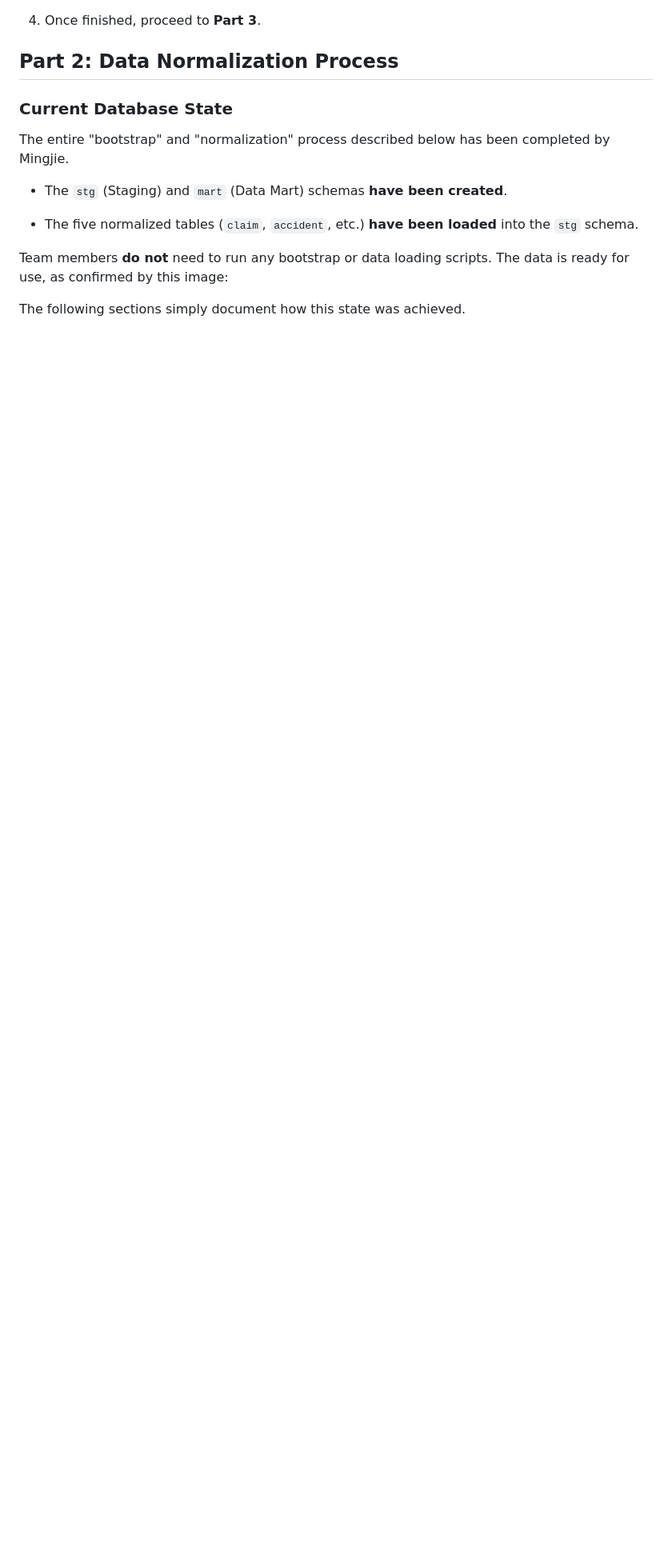
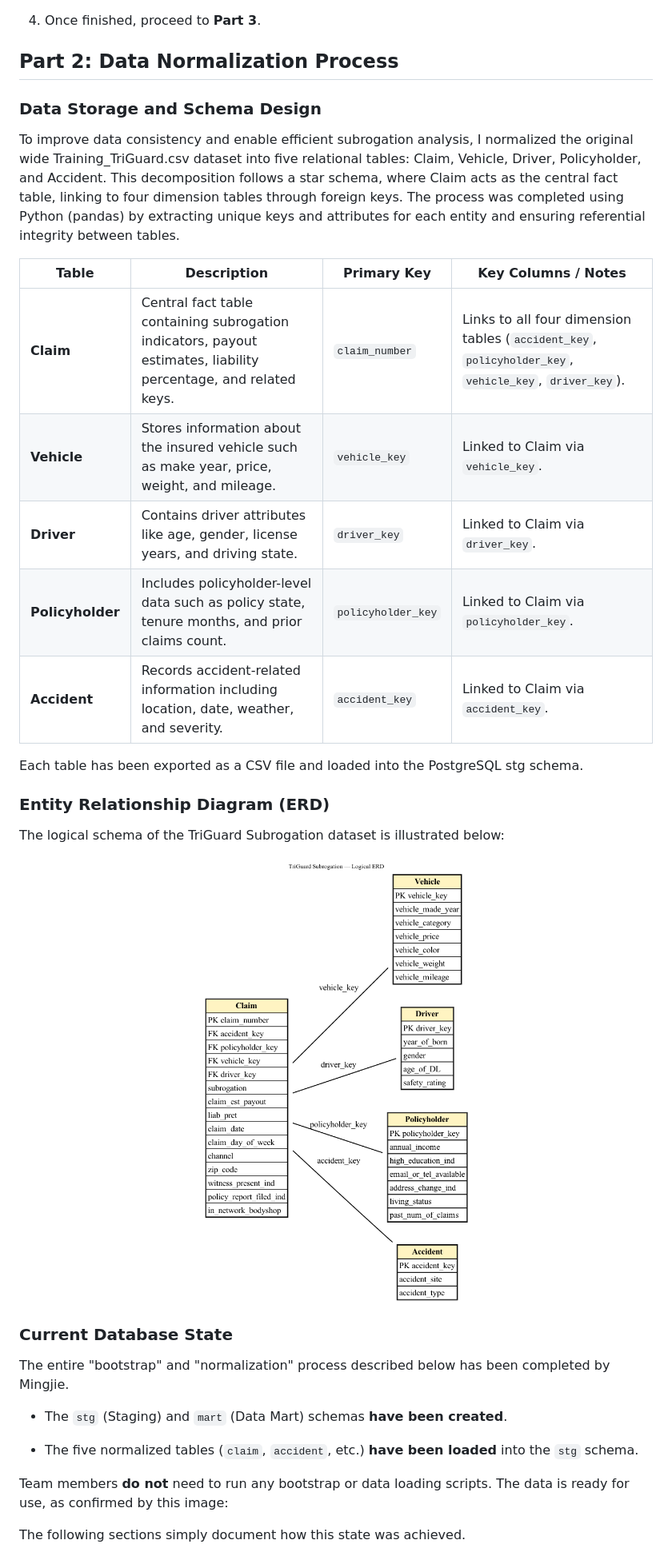
Before and after one commit to lingyuehao/706_final_project, a Markdown page: README.md, the part around the change. Shown: that part at 80% size. GitHub-like rendering; blank space fills up the shorter version.

Commit message:
Document data normalization and schema design
Normalized the Training_TriGuard.csv dataset into five relational tables to improve data consistency and enable efficient subrogation analysis. Added details about the data storage, schema design, and an entity relationship diagram.

```diff
--- a/README.md
+++ b/README.md
@@ -135,6 +135,28 @@ pyarrow>=16.0
 
 
 ## Part 2: Data Normalization Process
+
+### Data Storage and Schema Design
+
+To improve data consistency and enable efficient subrogation analysis, I normalized the original wide Training_TriGuard.csv dataset into five relational tables: Claim, Vehicle, Driver, Policyholder, and Accident. This decomposition follows a star schema, where Claim acts as the central fact table, linking to four dimension tables through foreign keys. The process was completed using Python (pandas) by extracting unique keys and attributes for each entity and ensuring referential integrity between tables.
+
+| Table            | Description                                                                                                     | Primary Key        | Key Columns / Notes                                                                                   |
+| ---------------- | --------------------------------------------------------------------------------------------------------------- | ------------------ | ----------------------------------------------------------------------------------------------------- |
+| **Claim**        | Central fact table containing subrogation indicators, payout estimates, liability percentage, and related keys. | `claim_number`     | Links to all four dimension tables (`accident_key`, `policyholder_key`, `vehicle_key`, `driver_key`). |
+| **Vehicle**      | Stores information about the insured vehicle such as make year, price, weight, and mileage.                     | `vehicle_key`      | Linked to Claim via `vehicle_key`.                                                                    |
+| **Driver**       | Contains driver attributes like age, gender, license years, and driving state.                                  | `driver_key`       | Linked to Claim via `driver_key`.                                                                     |
+| **Policyholder** | Includes policyholder-level data such as policy state, tenure months, and prior claims count.                   | `policyholder_key` | Linked to Claim via `policyholder_key`.                                                               |
+| **Accident**     | Records accident-related information including location, date, weather, and severity.                           | `accident_key`     | Linked to Claim via `accident_key`.                                                                   |
+
+Each table has been exported as a CSV file and loaded into the PostgreSQL stg schema.
+
+### Entity Relationship Diagram (ERD)
+
+The logical schema of the TriGuard Subrogation dataset is illustrated below:
+
+<p align="center">
+  <img src="data/TriGuard_ERD_pretty.png" alt="TriGuard ERD" width="700">
+</p>
 
 ### Current Database State
 
```
